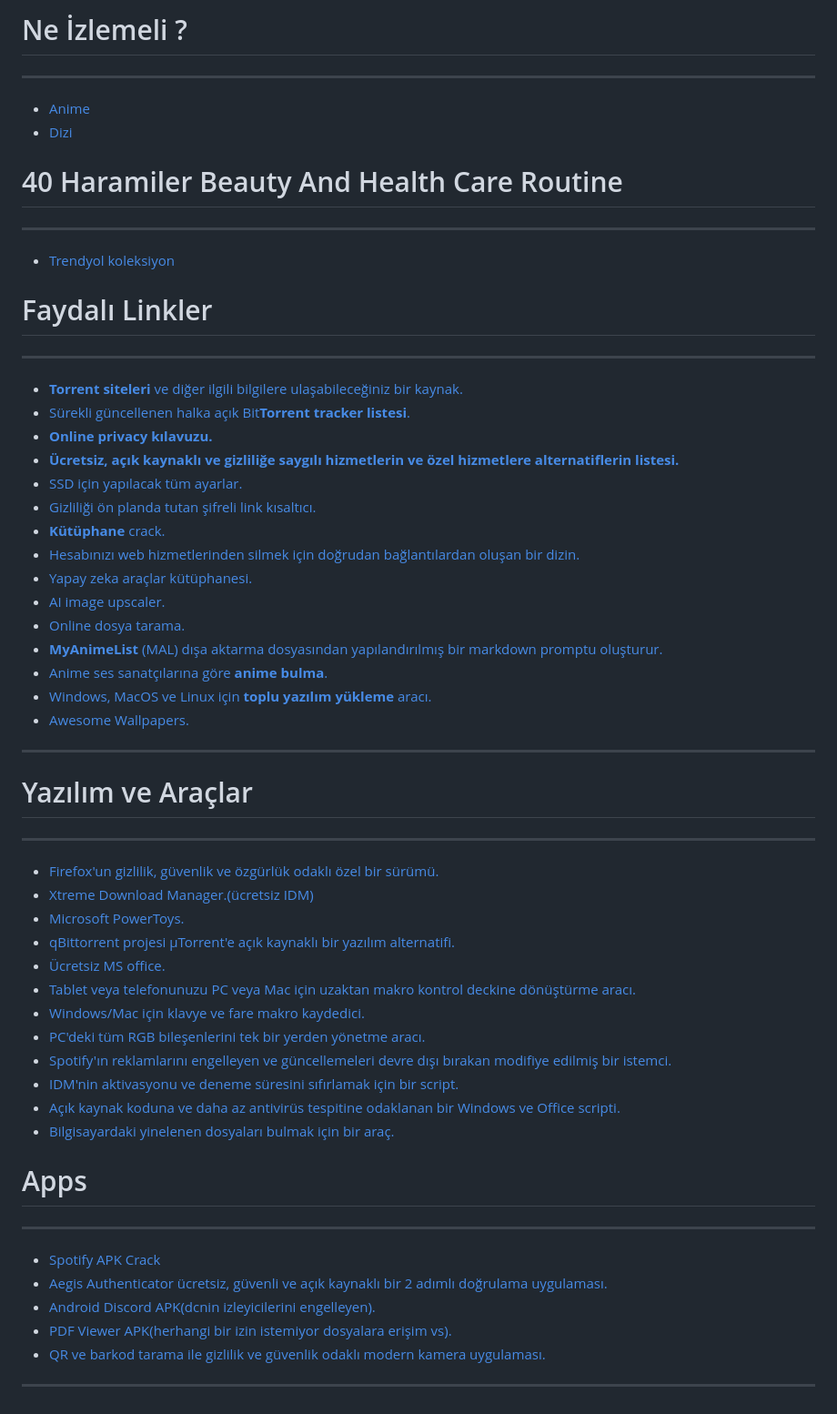
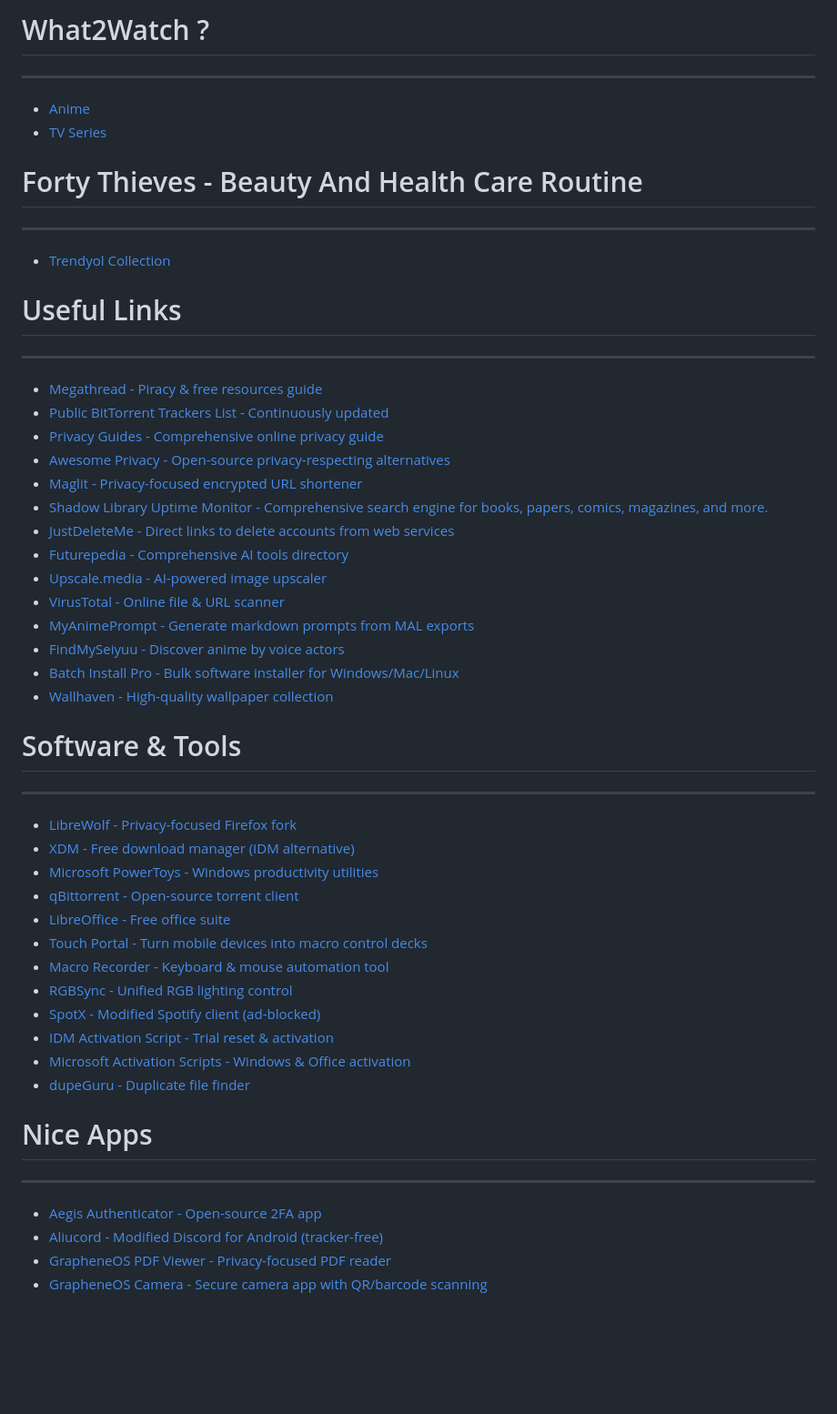
Before and after one commit to levent1ozgur/bazioneriler, a Markdown page: README.md, the part around the change. Shown at 91% size. Rendered like a GitHub page; blank space fills up the shorter version.

Commit message:
Revise README.md for improved readability
Updated section titles and links for clarity and consistency.

```diff
--- a/README.md
+++ b/README.md
@@ -1,73 +1,57 @@
-# Ne İzlemeli ?
+# What2Watch ?
 
 * * *
 
-*   [Anime](https://myanimelist.net/animelist/cucarachasL?status=2&order=4&order2=0)
-*   [Dizi](https://www.imdb.com/list/ls591728667/?ref_=ext_shr_lnk&sort=user_rating%2Cdesc)
+* [Anime](https://myanimelist.net/animelist/cucarachasL?status=2&order=4&order2=0)
+* [TV Series](https://www.imdb.com/list/ls591728667/?ref_=ext_shr_lnk&sort=user_rating%2Cdesc)
 
-
-
-# 40 Haramiler Beauty And Health Care Routine
+# Forty Thieves - Beauty And Health Care Routine
 
 * * *
 
-*   [Trendyol koleksiyon](https://www.trendyol.com/koleksiyonlar/40-haramiler-beauty-and-health-care-routine-k-05612372-5135-401a-a8a7-a146636c5ea9)
+* [Trendyol Collection](https://www.trendyol.com/koleksiyonlar/40-haramiler-beauty-and-health-care-routine-k-05612372-5135-401a-a8a7-a146636c5ea9)
 
-
-# Faydalı Linkler
+# Useful Links
 
 * * *
 
-*   [**Torrent siteleri** ve diğer ilgili bilgilere ulaşabileceğiniz bir kaynak.](https://megathread.pages.dev/)
-*   [Sürekli güncellenen halka açık Bit**Torrent tracker listesi**.](https://ngosang.github.io/trackerslist/)
-*   [**Online privacy kılavuzu.**](https://www.privacyguides.org/en/)
-*   [**Ücretsiz, açık kaynaklı ve gizliliğe saygılı hizmetlerin ve özel hizmetlere alternatiflerin listesi.**](https://pluja.github.io/awesome-privacy/)
-*   [SSD için yapılacak tüm ayarlar.](https://www.technopat.net/sosyal/konu/ssd-icin-yapilacak-tuem-ayarlar.444993/)
-*   [Gizliliği ön planda tutan şifreli link kısaltıcı.](https://maglit.me/)
-*   [**Kütüphane** crack.](https://open-slum.pages.dev)
-*   [Hesabınızı web hizmetlerinden silmek için doğrudan bağlantılardan oluşan bir dizin.](https://justdeleteme.xyz/)
-*   [Yapay zeka araçlar kütüphanesi.](https://www.futurepedia.io/)
-*   [AI image upscaler.](https://www.upscale.media/)
-*   [Online dosya tarama.](https://www.virustotal.com/)
-*   [**MyAnimeList** (MAL) dışa aktarma dosyasından yapılandırılmış bir markdown promptu oluşturur.](https://myanimeprompt.github.io/)
-*   [Anime ses sanatçılarına göre **anime bulma**.](https://findmyseiyuu.netlify.app/)
-*   [Windows, MacOS ve Linux için **toplu yazılım yükleme** aracı. ](https://batchinstallpro.netlify.app/)
-*   [Awesome Wallpapers. ](https://wallhaven.cc/)
+* [Megathread - Piracy & free resources guide](https://megathread.pages.dev/)
+* [Public BitTorrent Trackers List - Continuously updated](https://ngosang.github.io/trackerslist/)
+* [Privacy Guides - Comprehensive online privacy guide](https://www.privacyguides.org/en/)
+* [Awesome Privacy - Open-source privacy-respecting alternatives](https://pluja.github.io/awesome-privacy/)
+* [Maglit - Privacy-focused encrypted URL shortener](https://maglit.me/)
+* [Shadow Library Uptime Monitor - Comprehensive search engine for books, papers, comics, magazines, and more.](https://open-slum.pages.dev)
+* [JustDeleteMe - Direct links to delete accounts from web services](https://justdeleteme.xyz/)
+* [Futurepedia - Comprehensive AI tools directory](https://www.futurepedia.io/)
+* [Upscale.media - AI-powered image upscaler](https://www.upscale.media/)
+* [VirusTotal - Online file & URL scanner](https://www.virustotal.com/)
+* [MyAnimePrompt - Generate markdown prompts from MAL exports](https://myanimeprompt.github.io/)
+* [FindMySeiyuu - Discover anime by voice actors](https://findmyseiyuu.netlify.app/)
+* [Batch Install Pro - Bulk software installer for Windows/Mac/Linux](https://batchinstallpro.netlify.app/)
+* [Wallhaven - High-quality wallpaper collection](https://wallhaven.cc/)
 
-
-
-****
-
-
-# Yazılım ve Araçlar
+# Software & Tools
 
 * * *
 
-*   [Firefox'un gizlilik, güvenlik ve özgürlük odaklı özel bir sürümü.](https://librewolf.net/)
-*   [Xtreme Download Manager.(ücretsiz IDM)](https://xtremedownloadmanager.com/)
-*   [Microsoft PowerToys.](https://learn.microsoft.com/en-us/windows/powertoys/)
-*   [qBittorrent projesi µTorrent'e açık kaynaklı bir yazılım alternatifi.](https://www.qbittorrent.org/)
-*   [Ücretsiz MS office.](https://www.libreoffice.org/)
-*   [Tablet veya telefonunuzu PC veya Mac için uzaktan makro kontrol deckine dönüştürme aracı.](https://www.touch-portal.com/)
-*   [Windows/Mac için klavye ve fare makro kaydedici.](https://www.macrorecorder.com/)
-*   [PC'deki tüm RGB bileşenlerini tek bir yerden yönetme aracı.](https://rgbsync.com/)
-*   [Spotify'ın reklamlarını engelleyen ve güncellemeleri devre dışı bırakan modifiye edilmiş bir istemci.](https://github.com/amd64fox/SpotX/)
-*   [IDM'nin aktivasyonu ve deneme süresini sıfırlamak için bir script.](https://github.com/lstprjct/IDM-Activation-Script)
-*   [Açık kaynak koduna ve daha az antivirüs tespitine odaklanan bir Windows ve Office scripti.](https://github.com/massgravel/Microsoft-Activation-Scripts)
-*   [Bilgisayardaki yinelenen dosyaları bulmak için bir araç.](https://dupeguru.voltaicideas.net/)
+* [LibreWolf - Privacy-focused Firefox fork](https://librewolf.net/)
+* [XDM - Free download manager (IDM alternative)](https://xtremedownloadmanager.com/)
+* [Microsoft PowerToys - Windows productivity utilities](https://learn.microsoft.com/en-us/windows/powertoys/)
+* [qBittorrent - Open-source torrent client](https://www.qbittorrent.org/)
+* [LibreOffice - Free office suite](https://www.libreoffice.org/)
+* [Touch Portal - Turn mobile devices into macro control decks](https://www.touch-portal.com/)
+* [Macro Recorder - Keyboard & mouse automation tool](https://www.macrorecorder.com/)
+* [RGBSync - Unified RGB lighting control](https://rgbsync.com/)
+* [SpotX - Modified Spotify client (ad-blocked)](https://github.com/amd64fox/SpotX/)
+* [IDM Activation Script - Trial reset & activation](https://github.com/lstprjct/IDM-Activation-Script)
+* [Microsoft Activation Scripts - Windows & Office activation](https://github.com/massgravel/Microsoft-Activation-Scripts)
+* [dupeGuru - Duplicate file finder](https://dupeguru.voltaicideas.net/)
 
-
-
-# Apps
+# Nice Apps
 
 * * *
 
-*   [Spotify APK Crack](https://www.xmanagerapp.com/)
-*   [Aegis Authenticator ücretsiz, güvenli ve açık kaynaklı bir 2 adımlı doğrulama uygulaması.](https://getaegis.app/)
-*   [Android Discord APK(dcnin izleyicilerini engelleyen).](https://github.com/Aliucord/Aliucord)
-*   [PDF Viewer APK(herhangi bir izin istemiyor dosyalara erişim vs).](https://github.com/GrapheneOS/PdfViewer)
-*   [QR ve barkod tarama ile gizlilik ve güvenlik odaklı modern kamera uygulaması.](https://github.com/GrapheneOS/Camera)
-
-
-
-****
+* [Aegis Authenticator - Open-source 2FA app](https://getaegis.app/)
+* [Aliucord - Modified Discord for Android (tracker-free)](https://github.com/Aliucord/Aliucord)
+* [GrapheneOS PDF Viewer - Privacy-focused PDF reader](https://github.com/GrapheneOS/PdfViewer)
+* [GrapheneOS Camera - Secure camera app with QR/barcode scanning](https://github.com/GrapheneOS/Camera)
```
